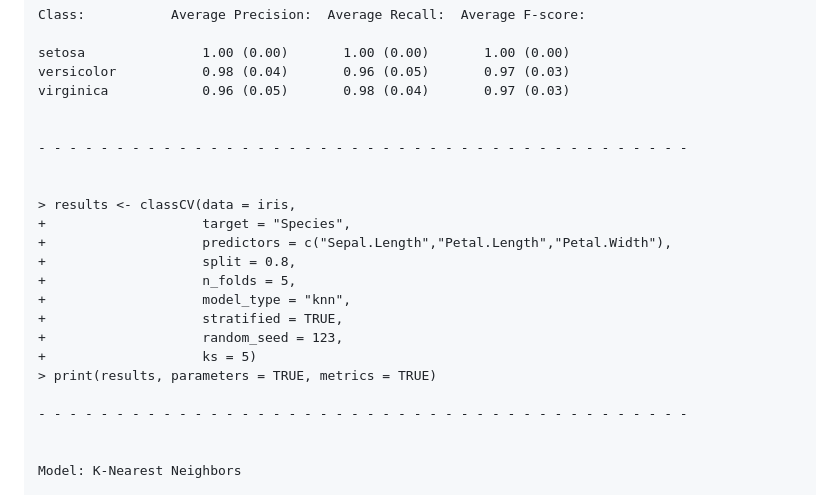
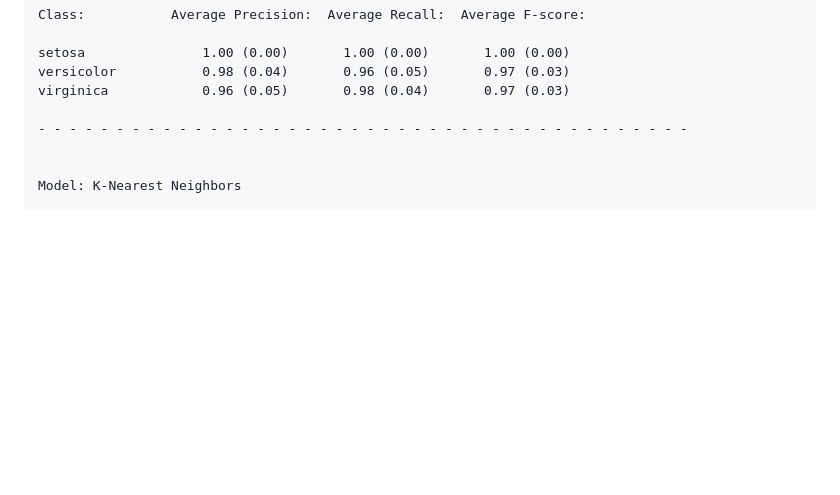
Before and after one commit to donishadsmith/vswift, a Markdown page: README.md, the part around the change. Rendered like a GitHub page; blank space fills up the shorter version.

```diff
--- a/README.md
+++ b/README.md
@@ -316,21 +316,6 @@ Class:           Average Precision:  Average Recall:  Average F-score:
 setosa               1.00 (0.00)       1.00 (0.00)       1.00 (0.00)
 versicolor           0.98 (0.04)       0.96 (0.05)       0.97 (0.03)
 virginica            0.96 (0.05)       0.98 (0.04)       0.97 (0.03)
-
-
-- - - - - - - - - - - - - - - - - - - - - - - - - - - - - - - - - - - - - - - - - -
-
-
-> results <- classCV(data = iris,
-+                    target = "Species",
-+                    predictors = c("Sepal.Length","Petal.Length","Petal.Width"),
-+                    split = 0.8,
-+                    n_folds = 5,
-+                    model_type = "knn",
-+                    stratified = TRUE,
-+                    random_seed = 123,
-+                    ks = 5)
-> print(results, parameters = TRUE, metrics = TRUE)
 
 - - - - - - - - - - - - - - - - - - - - - - - - - - - - - - - - - - - - - - - - - -
 
```
